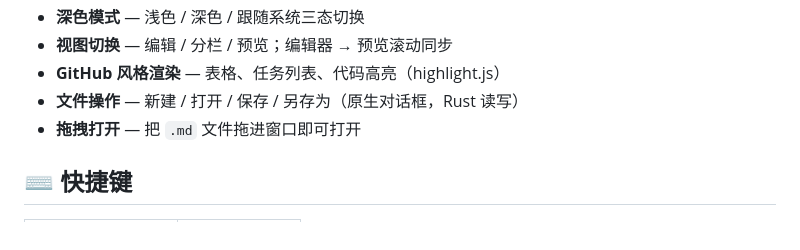
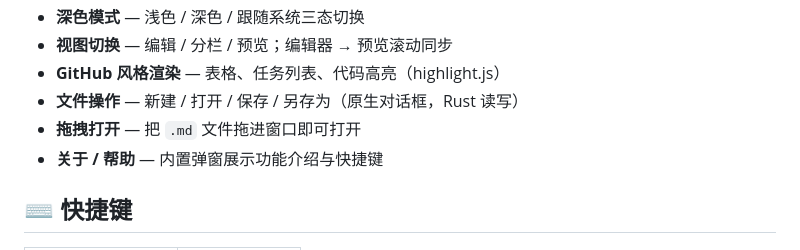
Before and after one commit to caoqianming/dotdown, a Markdown page: README.md, the part around the change. Rendered like a GitHub page.

```diff
--- a/README.md
+++ b/README.md
@@ -25,6 +25,7 @@
 - **GitHub 风格渲染** — 表格、任务列表、代码高亮（highlight.js）
 - **文件操作** — 新建 / 打开 / 保存 / 另存为（原生对话框，Rust 读写）
 - **拖拽打开** — 把 `.md` 文件拖进窗口即可打开
+- **关于 / 帮助** — 内置弹窗展示功能介绍与快捷键
 
 ## ⌨️ 快捷键
 
```
Also changed, not shown: CLAUDE.md (added, +19 -0 lines), design.md (+9 -3 lines).
